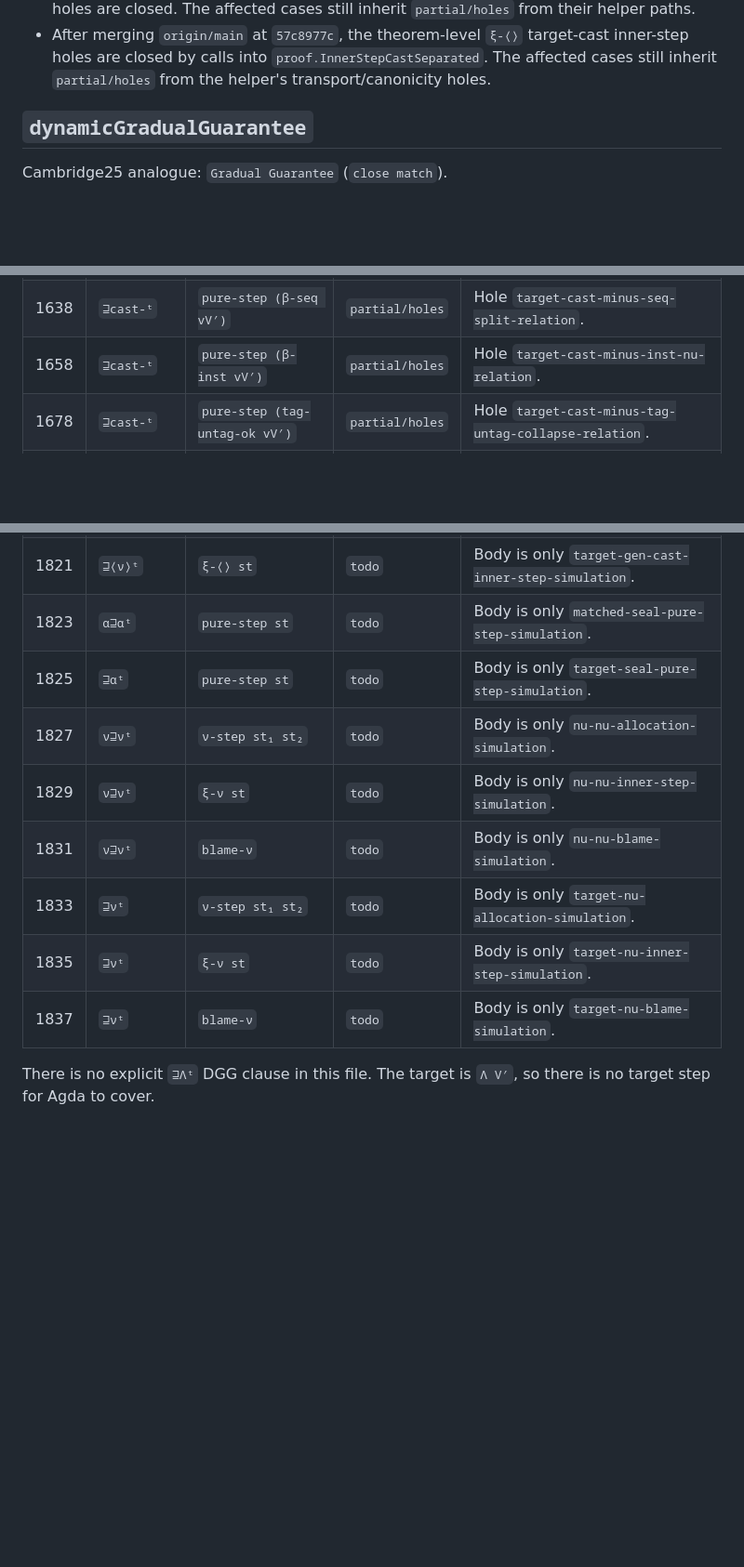
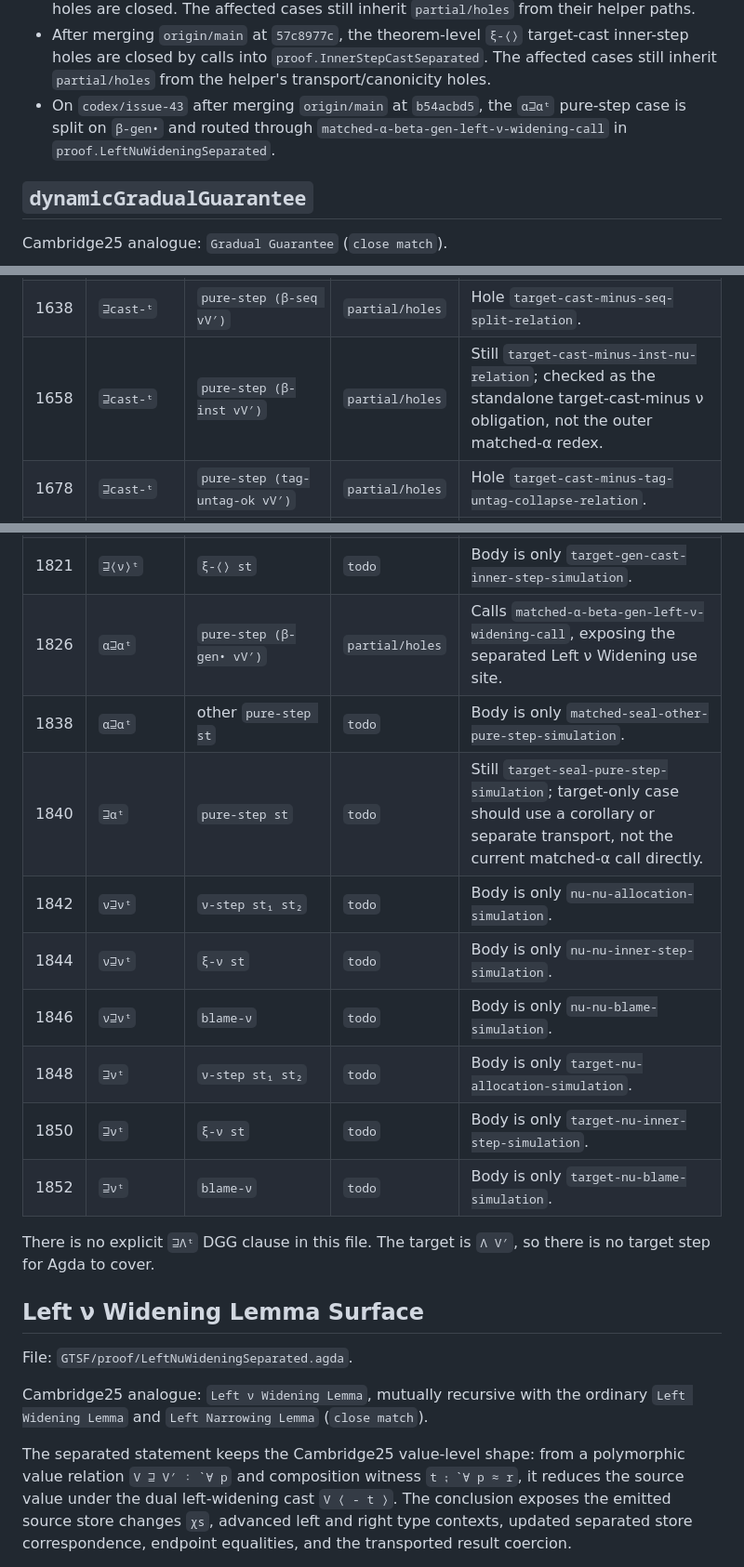
Before and after one commit to jsiek/AI-for-pl, a Markdown page: GTSF/proof/DGGSepStatus.md, 3 parts joined by grey strips. Shown at 93% size. Rendered like a GitHub page; blank space fills up the shorter version.

Commit message:
Record separated left nu widening status

```diff
--- a/GTSF/proof/DGGSepStatus.md
+++ b/GTSF/proof/DGGSepStatus.md
@@ -33,6 +33,10 @@ Notes:
   target-cast inner-step holes are closed by calls into
   `proof.InnerStepCastSeparated`. The affected cases still inherit
   `partial/holes` from the helper's transport/canonicity holes.
+- On `codex/issue-43` after merging `origin/main` at `b54acbd5`, the
+  `α⊒αᵗ` pure-step case is split on `β-gen•` and routed through
+  `matched-α-beta-gen-left-ν-widening-call` in
+  `proof.LeftNuWideningSeparated`.
 
 ## `dynamicGradualGuarantee`
 
@@ -76,21 +80,37 @@ Cambridge25 analogue: `Gradual Guarantee` (`close match`).
 | 1540 | `⊒cast+ᵗ` | general target cast step | `partial/holes` | Hole `target-cast-plus-simulation-relation`. |
 | 1585 | `⊒cast-ᵗ` | `ξ-⟨⟩` | `partial/holes` | Theorem clause now calls `target-cast-minus-inner-step-result`; helper has store-change transport and canonicity holes. |
 | 1638 | `⊒cast-ᵗ` | `pure-step (β-seq vV′)` | `partial/holes` | Hole `target-cast-minus-seq-split-relation`. |
-| 1658 | `⊒cast-ᵗ` | `pure-step (β-inst vV′)` | `partial/holes` | Hole `target-cast-minus-inst-nu-relation`. |
+| 1658 | `⊒cast-ᵗ` | `pure-step (β-inst vV′)` | `partial/holes` | Still `target-cast-minus-inst-nu-relation`; checked as the standalone target-cast-minus ν obligation, not the outer matched-α redex. |
 | 1678 | `⊒cast-ᵗ` | `pure-step (tag-untag-ok vV′)` | `partial/holes` | Hole `target-cast-minus-tag-untag-collapse-relation`. |
 | 1698 | `⊒cast-ᵗ` | `pure-step (seal-unseal vV′)` | `partial/holes` | Hole `target-cast-minus-seal-unseal-collapse-relation`. |
 | 1718 | `cast+⊒ᵗ` | target step under source cast | `partial/holes` | Hole `source-cast-plus-result-narrowing`. |
 | 1766 | `cast-⊒ᵗ` | target step under source cast | `partial/holes` | Hole `source-cast-minus-result-narrowing`. |
 | 1819 | `⊒⟨ν⟩ᵗ` | `pure-step st` | `todo` | Body is only `target-gen-cast-pure-step-simulation`. |
 | 1821 | `⊒⟨ν⟩ᵗ` | `ξ-⟨⟩ st` | `todo` | Body is only `target-gen-cast-inner-step-simulation`. |
-| 1823 | `α⊒αᵗ` | `pure-step st` | `todo` | Body is only `matched-seal-pure-step-simulation`. |
-| 1825 | `⊒αᵗ` | `pure-step st` | `todo` | Body is only `target-seal-pure-step-simulation`. |
-| 1827 | `ν⊒νᵗ` | `ν-step st₁ st₂` | `todo` | Body is only `nu-nu-allocation-simulation`. |
-| 1829 | `ν⊒νᵗ` | `ξ-ν st` | `todo` | Body is only `nu-nu-inner-step-simulation`. |
-| 1831 | `ν⊒νᵗ` | `blame-ν` | `todo` | Body is only `nu-nu-blame-simulation`. |
-| 1833 | `⊒νᵗ` | `ν-step st₁ st₂` | `todo` | Body is only `target-nu-allocation-simulation`. |
-| 1835 | `⊒νᵗ` | `ξ-ν st` | `todo` | Body is only `target-nu-inner-step-simulation`. |
-| 1837 | `⊒νᵗ` | `blame-ν` | `todo` | Body is only `target-nu-blame-simulation`. |
+| 1826 | `α⊒αᵗ` | `pure-step (β-gen• vV′)` | `partial/holes` | Calls `matched-α-beta-gen-left-ν-widening-call`, exposing the separated Left ν Widening use site. |
+| 1838 | `α⊒αᵗ` | other `pure-step st` | `todo` | Body is only `matched-seal-other-pure-step-simulation`. |
+| 1840 | `⊒αᵗ` | `pure-step st` | `todo` | Still `target-seal-pure-step-simulation`; target-only case should use a corollary or separate transport, not the current matched-α call directly. |
+| 1842 | `ν⊒νᵗ` | `ν-step st₁ st₂` | `todo` | Body is only `nu-nu-allocation-simulation`. |
+| 1844 | `ν⊒νᵗ` | `ξ-ν st` | `todo` | Body is only `nu-nu-inner-step-simulation`. |
+| 1846 | `ν⊒νᵗ` | `blame-ν` | `todo` | Body is only `nu-nu-blame-simulation`. |
+| 1848 | `⊒νᵗ` | `ν-step st₁ st₂` | `todo` | Body is only `target-nu-allocation-simulation`. |
+| 1850 | `⊒νᵗ` | `ξ-ν st` | `todo` | Body is only `target-nu-inner-step-simulation`. |
+| 1852 | `⊒νᵗ` | `blame-ν` | `todo` | Body is only `target-nu-blame-simulation`. |
 
 There is no explicit `⊒Λᵗ` DGG clause in this file. The target is `Λ V′`, so
 there is no target step for Agda to cover.
+
+## Left ν Widening Lemma Surface
+
+File: `GTSF/proof/LeftNuWideningSeparated.agda`.
+
+Cambridge25 analogue: `Left ν Widening Lemma`, mutually recursive with the
+ordinary `Left Widening Lemma` and `Left Narrowing Lemma` (`close match`).
+
+The separated statement keeps the Cambridge25 value-level shape: from a
+polymorphic value relation ``V ⊒ V′ ∶ `∀ p`` and composition witness
+``t ⨟ `∀ p ≈ r``, it reduces the source value under the dual left-widening
+cast `V ⟨ - t ⟩`.  The conclusion exposes the emitted source store changes
+`χs`, advanced left and right type contexts, updated separated store
+correspondence, endpoint equalities, and the transported result coercion.
+
```
Also changed, not shown: other parts of GTSF/proof/DGGSepStatus.md (+17 -0 lines).
